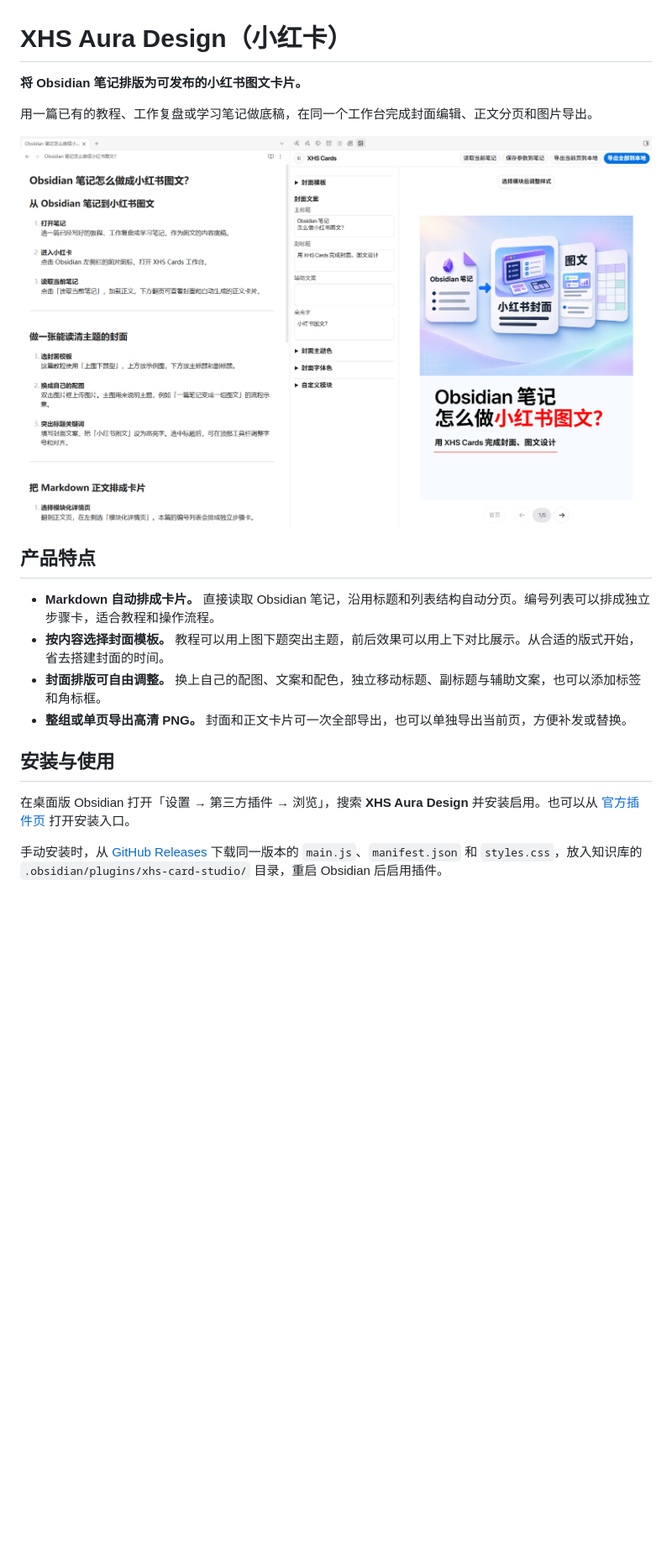
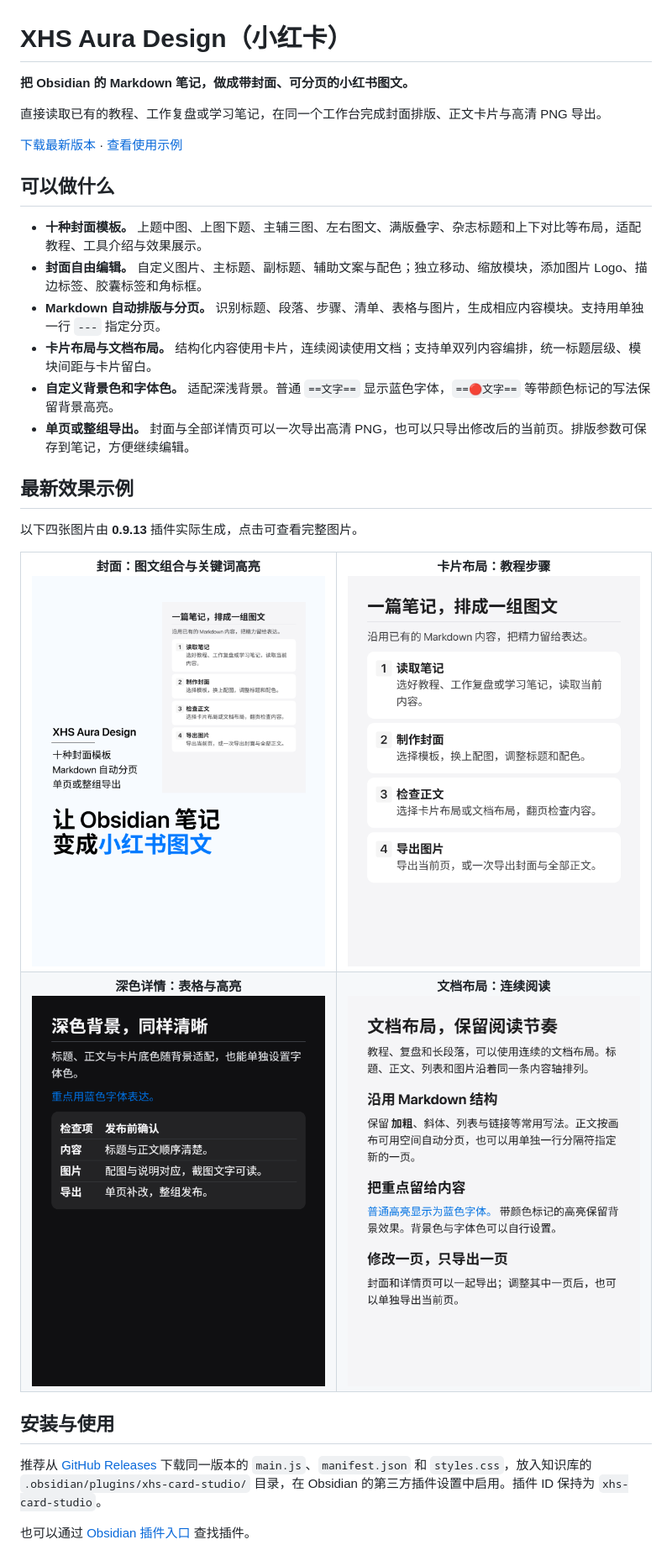
Before and after one commit to Jackiechan24/xhs_card_studio, a Markdown page: README.md, the part around one of its changes. Shown at 84% size. Rendered like a GitHub page; pictures changed too: docs/readme/latest-card-layout.png (added), docs/readme/latest-cover.png (added), docs/readme/latest-dark-layout.png (added); blank space fills up the shorter version.

Commit message:
Refresh product introduction and current plugin examples

```diff
--- a/README.md
+++ b/README.md
@@ -1,21 +1,38 @@
 # XHS Aura Design（小红卡）
 
-**将 Obsidian 笔记排版为可发布的小红书图文卡片。**
+**把 Obsidian 的 Markdown 笔记，做成带封面、可分页的小红书图文。**
 
-用一篇已有的教程、工作复盘或学习笔记做底稿，在同一个工作台完成封面编辑、正文分页和图片导出。
+直接读取已有的教程、工作复盘或学习笔记，在同一个工作台完成封面排版、正文卡片与高清 PNG 导出。
 
-[![XHS Aura Design 工作台，左侧是 Obsidian 笔记，右侧是成品封面](docs/readme/cover-editor.png)](docs/readme/cover-editor.png)
+[下载最新版本](https://github.com/Jackiechan24/xhs_card_studio/releases/latest) · [查看使用示例](example-note.md)
 
-## 产品特点
+## 可以做什么
 
-- **Markdown 自动排成卡片。** 直接读取 Obsidian 笔记，沿用标题和列表结构自动分页。编号列表可以排成独立步骤卡，适合教程和操作流程。
-- **按内容选择封面模板。** 教程可以用上图下题突出主题，前后效果可以用上下对比展示。从合适的版式开始，省去搭建封面的时间。
-- **封面排版可自由调整。** 换上自己的配图、文案和配色，独立移动标题、副标题与辅助文案，也可以添加标签和角标框。
-- **整组或单页导出高清 PNG。** 封面和正文卡片可一次全部导出，也可以单独导出当前页，方便补发或替换。
+- **十种封面模板。** 上题中图、上图下题、主辅三图、左右图文、满版叠字、杂志标题和上下对比等布局，适配教程、工具介绍与效果展示。
+- **封面自由编辑。** 自定义图片、主标题、副标题、辅助文案与配色；独立移动、缩放模块，添加图片 Logo、描边标签、胶囊标签和角标框。
+- **Markdown 自动排版与分页。** 识别标题、段落、步骤、清单、表格与图片，生成相应内容模块。支持用单独一行 `---` 指定分页。
+- **卡片布局与文档布局。** 结构化内容使用卡片，连续阅读使用文档；支持单双列内容编排，统一标题层级、模块间距与卡片留白。
+- **自定义背景色和字体色。** 适配深浅背景。普通 `==文字==` 显示蓝色字体，`==🔴文字==` 等带颜色标记的写法保留背景高亮。
+- **单页或整组导出。** 封面与全部详情页可以一次导出高清 PNG，也可以只导出修改后的当前页。排版参数可保存到笔记，方便继续编辑。
+
+## 最新效果示例
+
+以下四张图片由 **0.9.13** 插件实际生成，点击可查看完整图片。
+
+<table>
+  <tr>
+    <td width="50%" align="center"><strong>封面：图文组合与关键词高亮</strong><br><a href="docs/readme/latest-cover.png"><img src="docs/readme/latest-cover.png" width="390" alt="XHS Aura Design 封面：笔记截图、标题与蓝色关键词"></a></td>
+    <td width="50%" align="center"><strong>卡片布局：教程步骤</strong><br><a href="docs/readme/latest-card-layout.png"><img src="docs/readme/latest-card-layout.png" width="390" alt="浅色卡片布局，展示读取笔记、制作封面、检查正文与导出图片四个步骤"></a></td>
+  </tr>
+  <tr>
+    <td width="50%" align="center"><strong>深色详情：表格与高亮</strong><br><a href="docs/readme/latest-dark-layout.png"><img src="docs/readme/latest-dark-layout.png" width="390" alt="深色详情页，展示浅色文字、蓝色高亮与深色表格卡片"></a></td>
+    <td width="50%" align="center"><strong>文档布局：连续阅读</strong><br><a href="docs/readme/latest-document-layout.png"><img src="docs/readme/latest-document-layout.png" width="390" alt="文档布局，展示章节层级、正文段落和蓝色高亮"></a></td>
+  </tr>
+</table>
 
 ## 安装与使用
 
-在桌面版 Obsidian 打开「设置 → 第三方插件 → 浏览」，搜索 **XHS Aura Design** 并安装启用。也可以从 [官方插件页](https://community.obsidian.md/plugins/xhs-card-studio) 打开安装入口。
+推荐从 [GitHub Releases](https://github.com/Jackiechan24/xhs_card_studio/releases/latest) 下载同一版本的 `main.js`、`manifest.json` 和 `styles.css`，放入知识库的 `.obsidian/plugins/xhs-card-studio/` 目录，在 Obsidian 的第三方插件设置中启用。插件 ID 保持为 `xhs-card-studio`。
 
-手动安装时，从 [GitHub Releases](https://github.com/Jackiechan24/xhs_card_studio/releases) 下载同一版本的 `main.js`、`manifest.json` 和 `styles.css`，放入知识库的 `.obsidian/plugins/xhs-card-studio/` 目录，重启 Obsidian 后启用插件。
+也可以通过 [Obsidian 插件入口](https://community.obsidian.md/plugins/xhs-card-studio) 查找插件。
 
```
Also changed, not shown: other parts of README.md (+7 -19 lines), example-note.md (+7 -7 lines).
